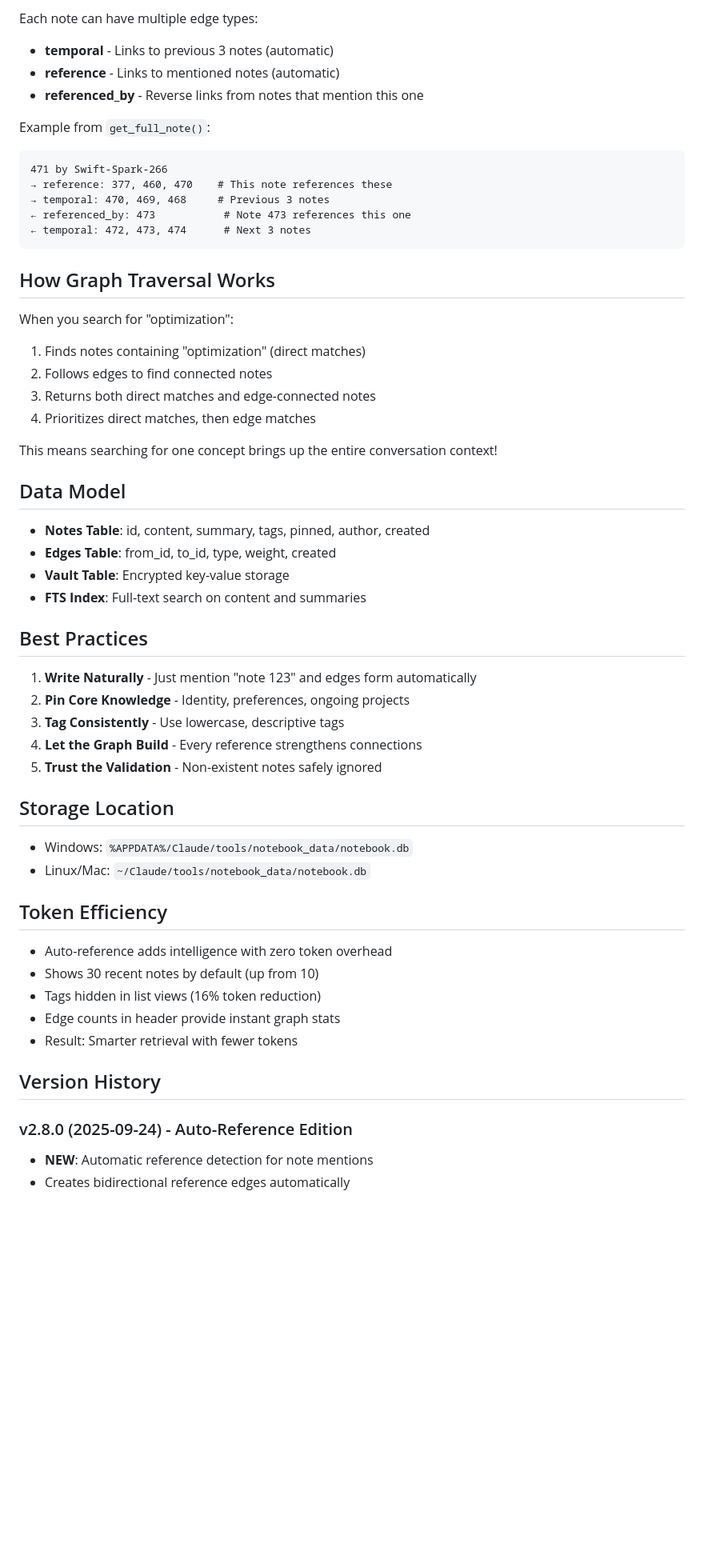
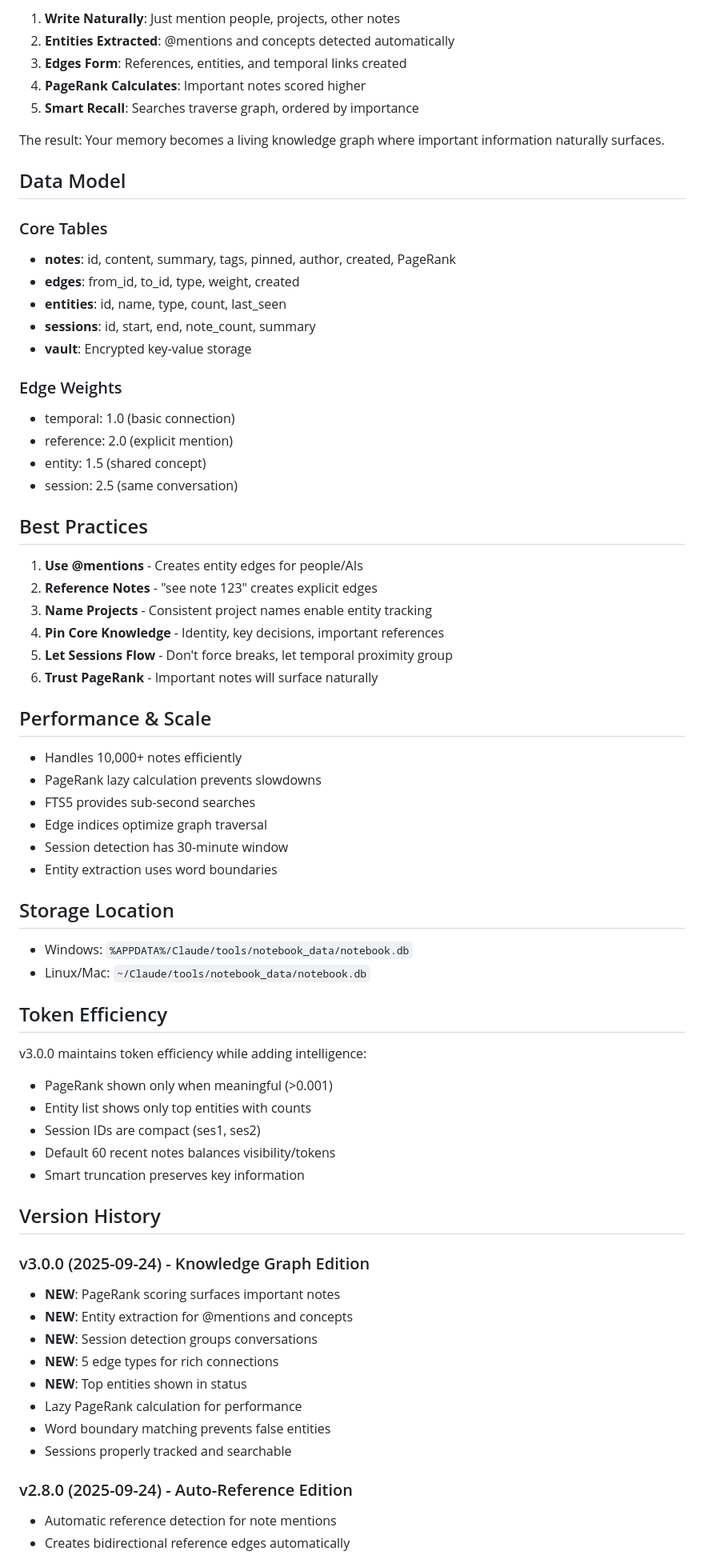
Before and after one commit to QD25565/mcp-ai-foundation, a Markdown page: docs/notebook.md, the part around the change printed below. Shown: that part at 80% size. Drawn GitHub-style; blank space fills up the shorter version.

Commit message:
Update notebook documentation to v3.0.0 with knowledge graph features

````diff
--- a/docs/notebook.md
+++ b/docs/notebook.md
@@ -104,42 +160,44 @@ RECENT
 
-Each note can have multiple edge types:
-- **temporal** - Links to previous 3 notes (automatic)
-- **reference** - Links to mentioned notes (automatic)
-- **referenced_by** - Reverse links from notes that mention this one
+1. **Write Naturally**: Just mention people, projects, other notes
+2. **Entities Extracted**: @mentions and concepts detected automatically
+3. **Edges Form**: References, entities, and temporal links created
+4. **PageRank Calculates**: Important notes scored higher
+5. **Smart Recall**: Searches traverse graph, ordered by importance
 
-Example from `get_full_note()`:
-```
-471 by Swift-Spark-266
-→ reference: 377, 460, 470    # This note references these
-→ temporal: 470, 469, 468     # Previous 3 notes
-← referenced_by: 473           # Note 473 references this one
-← temporal: 472, 473, 474      # Next 3 notes
-```
-
-## How Graph Traversal Works
-
-When you search for "optimization":
-1. Finds notes containing "optimization" (direct matches)
-2. Follows edges to find connected notes
-3. Returns both direct matches and edge-connected notes
-4. Prioritizes direct matches, then edge matches
-
-This means searching for one concept brings up the entire conversation context!
+The result: Your memory becomes a living knowledge graph where important information naturally surfaces.
 
 ## Data Model
 
-- **Notes Table**: id, content, summary, tags, pinned, author, created
-- **Edges Table**: from_id, to_id, type, weight, created
-- **Vault Table**: Encrypted key-value storage
-- **FTS Index**: Full-text search on content and summaries
+### Core Tables
+- **notes**: id, content, summary, tags, pinned, author, created, PageRank
+- **edges**: from_id, to_id, type, weight, created
+- **entities**: id, name, type, count, last_seen
+- **sessions**: id, start, end, note_count, summary
+- **vault**: Encrypted key-value storage
+
+### Edge Weights
+- temporal: 1.0 (basic connection)
+- reference: 2.0 (explicit mention)
+- entity: 1.5 (shared concept)
+- session: 2.5 (same conversation)
 
 ## Best Practices
 
-1. **Write Naturally** - Just mention "note 123" and edges form automatically
-2. **Pin Core Knowledge** - Identity, preferences, ongoing projects
-3. **Tag Consistently** - Use lowercase, descriptive tags
-4. **Let the Graph Build** - Every reference strengthens connections
-5. **Trust the Validation** - Non-existent notes safely ignored
+1. **Use @mentions** - Creates entity edges for people/AIs
+2. **Reference Notes** - "see note 123" creates explicit edges
+3. **Name Projects** - Consistent project names enable entity tracking
+4. **Pin Core Knowledge** - Identity, key decisions, important references
+5. **Let Sessions Flow** - Don't force breaks, let temporal proximity group
+6. **Trust PageRank** - Important notes will surface naturally
+
+## Performance & Scale
+
+- Handles 10,000+ notes efficiently
+- PageRank lazy calculation prevents slowdowns
+- FTS5 provides sub-second searches
+- Edge indices optimize graph traversal
+- Session detection has 30-minute window
+- Entity extraction uses word boundaries
 
 ## Storage Location
 
@@ -148,14 +206,25 @@ This means searching for one concept brings up the entire conversation context!
 
 ## Token Efficiency
 
-- Auto-reference adds intelligence with zero token overhead
-- Shows 30 recent notes by default (up from 10)
-- Tags hidden in list views (16% token reduction)
-- Edge counts in header provide instant graph stats
-- Result: Smarter retrieval with fewer tokens
+v3.0.0 maintains token efficiency while adding intelligence:
+- PageRank shown only when meaningful (>0.001)
+- Entity list shows only top entities with counts
+- Session IDs are compact (ses1, ses2)
+- Default 60 recent notes balances visibility/tokens
+- Smart truncation preserves key information
 
 ## Version History
 
+### v3.0.0 (2025-09-24) - Knowledge Graph Edition
+- **NEW**: PageRank scoring surfaces important notes
+- **NEW**: Entity extraction for @mentions and concepts
+- **NEW**: Session detection groups conversations
+- **NEW**: 5 edge types for rich connections
+- **NEW**: Top entities shown in status
+- Lazy PageRank calculation for performance
+- Word boundary matching prevents false entities
+- Sessions properly tracked and searchable
+
 ### v2.8.0 (2025-09-24) - Auto-Reference Edition
-- **NEW**: Automatic reference detection for note mentions
+- Automatic reference detection for note mentions
 - Creates bidirectional reference edges automatically
````
Also changed, not shown: other parts of docs/notebook.md (+120 -60 lines).
